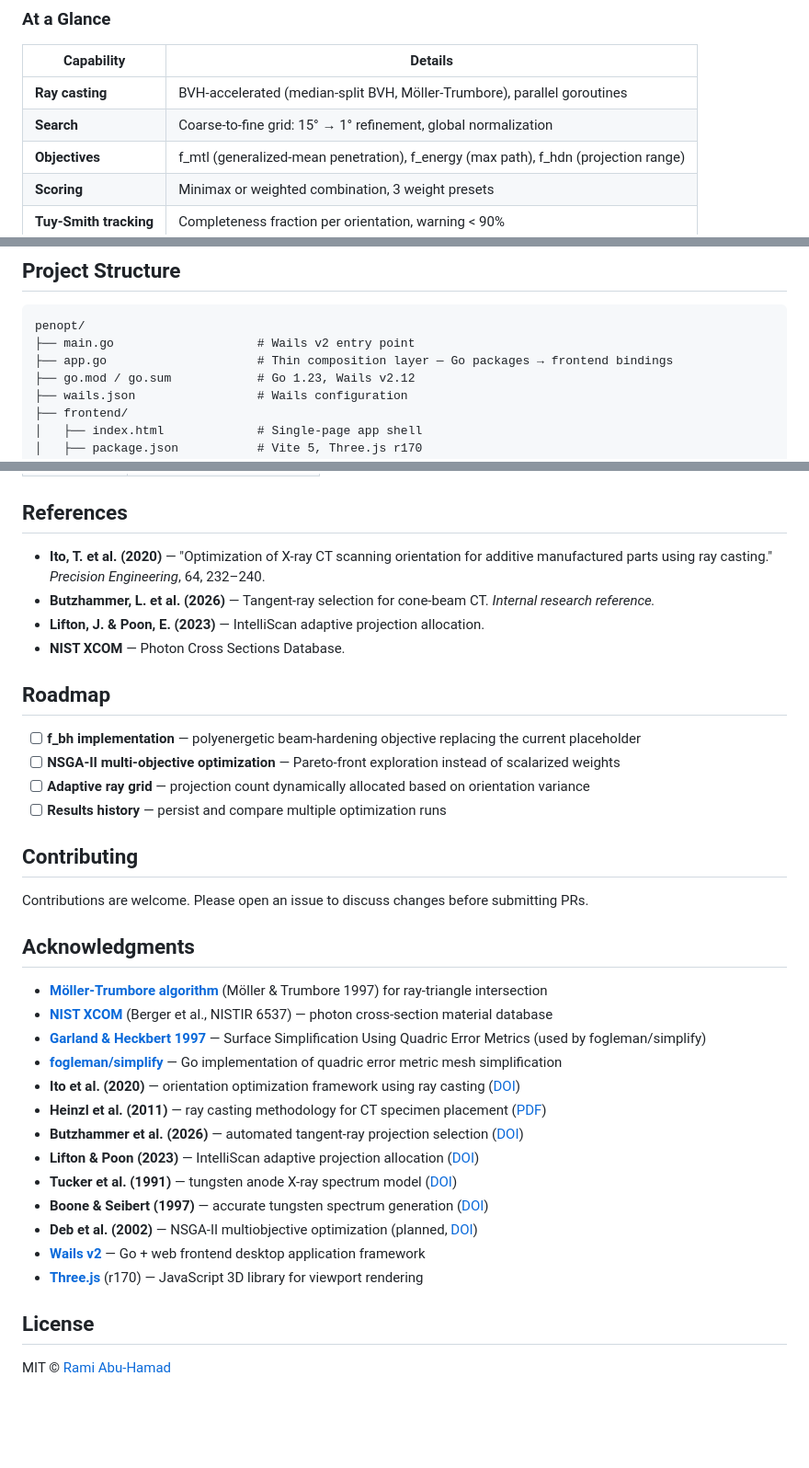
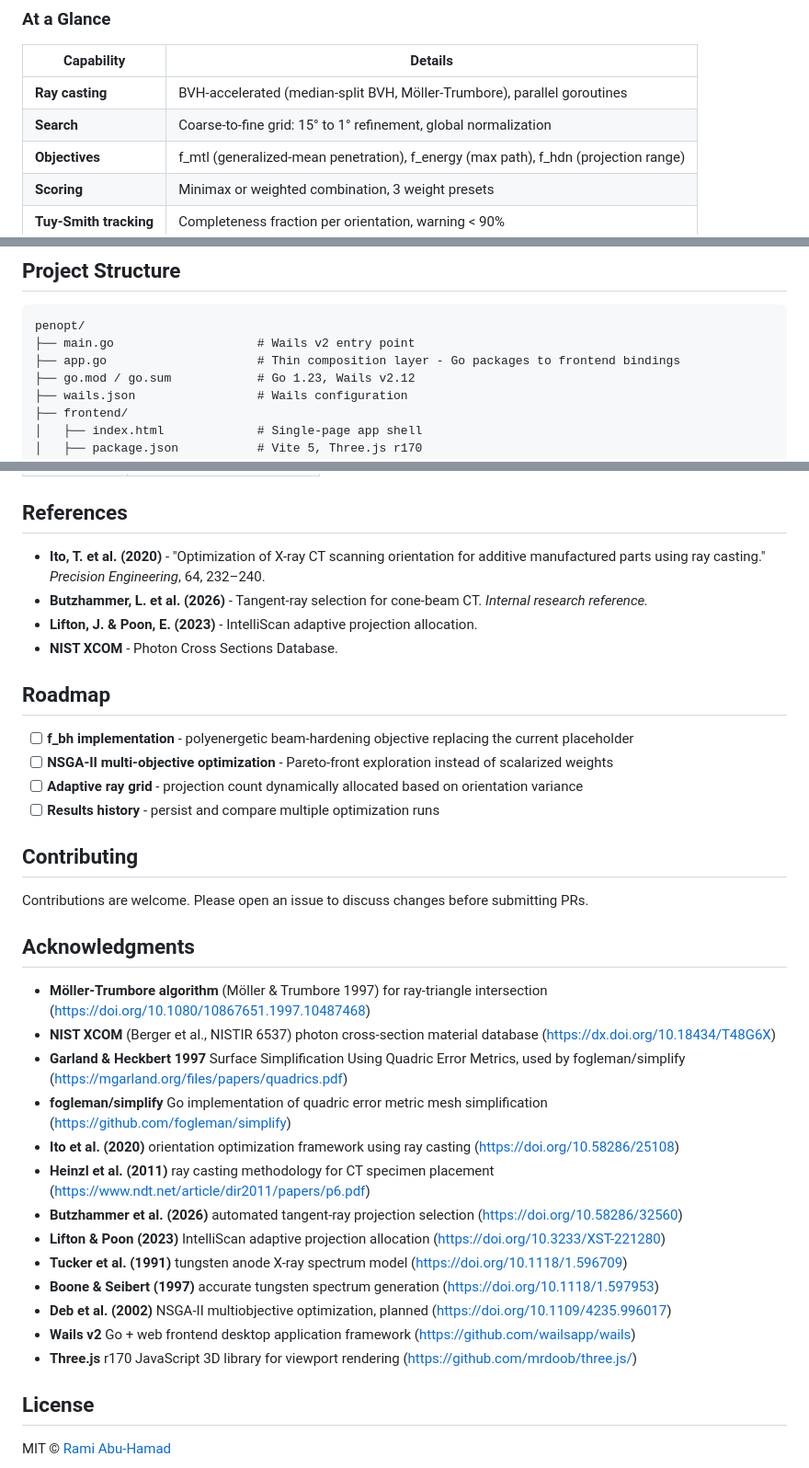
Before and after one commit to donrami/PenOpt, a Markdown page: README.md, 3 parts joined by grey strips. Shown at 92% size. Rendered like a GitHub page; blank space fills up the shorter version.

Commit message:
style: replace em dashes with regular dashes, arrows with text
Remove all typographic em dashes (--) and right/left arrows (->, <-)
in README for consistent plain-text style.

````diff
--- a/README.md
+++ b/README.md
@@ -37,7 +37,7 @@ Open http://localhost:34115 after `wails dev` starts. On Linux, install Wails sy
 | Capability | Details |
 |---|---|
 | **Ray casting** | BVH-accelerated (median-split BVH, Möller-Trumbore), parallel goroutines |
-| **Search** | Coarse-to-fine grid: 15° → 1° refinement, global normalization |
+| **Search** | Coarse-to-fine grid: 15° to 1° refinement, global normalization |
 | **Objectives** | f_mtl (generalized-mean penetration), f_energy (max path), f_hdn (projection range) |
 | **Scoring** | Minimax or weighted combination, 3 weight presets |
 | **Tuy-Smith tracking** | Completeness fraction per orientation, warning < 90% |
@@ -126,7 +126,7 @@ On Linux, install Wails system dependencies (`libgtk-3-dev`, `libwebkit2gtk-4.0-
 ```
 penopt/
 ├── main.go                    # Wails v2 entry point
-├── app.go                     # Thin composition layer — Go packages → frontend bindings
+├── app.go                     # Thin composition layer - Go packages to frontend bindings
 ├── go.mod / go.sum            # Go 1.23, Wails v2.12
 ├── wails.json                 # Wails configuration
 ├── frontend/
@@ -172,17 +172,17 @@ penopt/
 
 ## References
 
-- **Ito, T. et al. (2020)** — "Optimization of X-ray CT scanning orientation for additive manufactured parts using ray casting." *Precision Engineering*, 64, 232–240.
-- **Butzhammer, L. et al. (2026)** — Tangent-ray selection for cone-beam CT. *Internal research reference.*
-- **Lifton, J. & Poon, E. (2023)** — IntelliScan adaptive projection allocation.
-- **NIST XCOM** — Photon Cross Sections Database.
+- **Ito, T. et al. (2020)** - "Optimization of X-ray CT scanning orientation for additive manufactured parts using ray casting." *Precision Engineering*, 64, 232–240.
+- **Butzhammer, L. et al. (2026)** - Tangent-ray selection for cone-beam CT. *Internal research reference.*
+- **Lifton, J. & Poon, E. (2023)** - IntelliScan adaptive projection allocation.
+- **NIST XCOM** - Photon Cross Sections Database.
 
 ## Roadmap
 
-- [ ] **f_bh implementation** — polyenergetic beam-hardening objective replacing the current placeholder
-- [ ] **NSGA-II multi-objective optimization** — Pareto-front exploration instead of scalarized weights
-- [ ] **Adaptive ray grid** — projection count dynamically allocated based on orientation variance
-- [ ] **Results history** — persist and compare multiple optimization runs
+- [ ] **f_bh implementation** - polyenergetic beam-hardening objective replacing the current placeholder
+- [ ] **NSGA-II multi-objective optimization** - Pareto-front exploration instead of scalarized weights
+- [ ] **Adaptive ray grid** - projection count dynamically allocated based on orientation variance
+- [ ] **Results history** - persist and compare multiple optimization runs
 
 ## Contributing
 
@@ -190,19 +190,19 @@ Contributions are welcome. Please open an issue to discuss changes before submit
 
 ## Acknowledgments
 
-- **[Möller-Trumbore algorithm](https://doi.org/10.1080/10867651.1997.10487468)** (Möller & Trumbore 1997) for ray-triangle intersection
-- **[NIST XCOM](https://dx.doi.org/10.18434/T48G6X)** (Berger et al., NISTIR 6537) — photon cross-section material database
-- **[Garland & Heckbert 1997](https://mgarland.org/files/papers/quadrics.pdf)** — Surface Simplification Using Quadric Error Metrics (used by fogleman/simplify)
-- **[fogleman/simplify](https://github.com/fogleman/simplify)** — Go implementation of quadric error metric mesh simplification
-- **Ito et al. (2020)** — orientation optimization framework using ray casting ([DOI](https://doi.org/10.58286/25108))
-- **Heinzl et al. (2011)** — ray casting methodology for CT specimen placement ([PDF](https://www.ndt.net/article/dir2011/papers/p6.pdf))
-- **Butzhammer et al. (2026)** — automated tangent-ray projection selection ([DOI](https://doi.org/10.58286/32560))
-- **Lifton & Poon (2023)** — IntelliScan adaptive projection allocation ([DOI](https://doi.org/10.3233/XST-221280))
-- **Tucker et al. (1991)** — tungsten anode X-ray spectrum model ([DOI](https://doi.org/10.1118/1.596709))
-- **Boone & Seibert (1997)** — accurate tungsten spectrum generation ([DOI](https://doi.org/10.1118/1.597953))
-- **Deb et al. (2002)** — NSGA-II multiobjective optimization (planned, [DOI](https://doi.org/10.1109/4235.996017))
-- **[Wails v2](https://github.com/wailsapp/wails)** — Go + web frontend desktop application framework
-- **[Three.js](https://github.com/mrdoob/three.js/)** (r170) — JavaScript 3D library for viewport rendering
+- **Möller-Trumbore algorithm** (Möller & Trumbore 1997) for ray-triangle intersection (https://doi.org/10.1080/10867651.1997.10487468)
+- **NIST XCOM** (Berger et al., NISTIR 6537) photon cross-section material database (https://dx.doi.org/10.18434/T48G6X)
+- **Garland & Heckbert 1997** Surface Simplification Using Quadric Error Metrics, used by fogleman/simplify (https://mgarland.org/files/papers/quadrics.pdf)
+- **fogleman/simplify** Go implementation of quadric error metric mesh simplification (https://github.com/fogleman/simplify)
+- **Ito et al. (2020)** orientation optimization framework using ray casting (https://doi.org/10.58286/25108)
+- **Heinzl et al. (2011)** ray casting methodology for CT specimen placement (https://www.ndt.net/article/dir2011/papers/p6.pdf)
+- **Butzhammer et al. (2026)** automated tangent-ray projection selection (https://doi.org/10.58286/32560)
+- **Lifton & Poon (2023)** IntelliScan adaptive projection allocation (https://doi.org/10.3233/XST-221280)
+- **Tucker et al. (1991)** tungsten anode X-ray spectrum model (https://doi.org/10.1118/1.596709)
+- **Boone & Seibert (1997)** accurate tungsten spectrum generation (https://doi.org/10.1118/1.597953)
+- **Deb et al. (2002)** NSGA-II multiobjective optimization, planned (https://doi.org/10.1109/4235.996017)
+- **Wails v2** Go + web frontend desktop application framework (https://github.com/wailsapp/wails)
+- **Three.js** r170 JavaScript 3D library for viewport rendering (https://github.com/mrdoob/three.js/)
 
 ## License
 
````
Also changed, not shown: other parts of README.md (+16 -16 lines).
